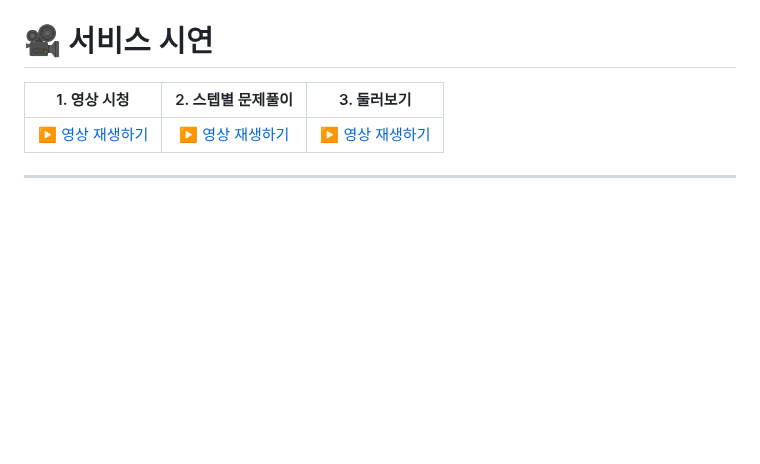
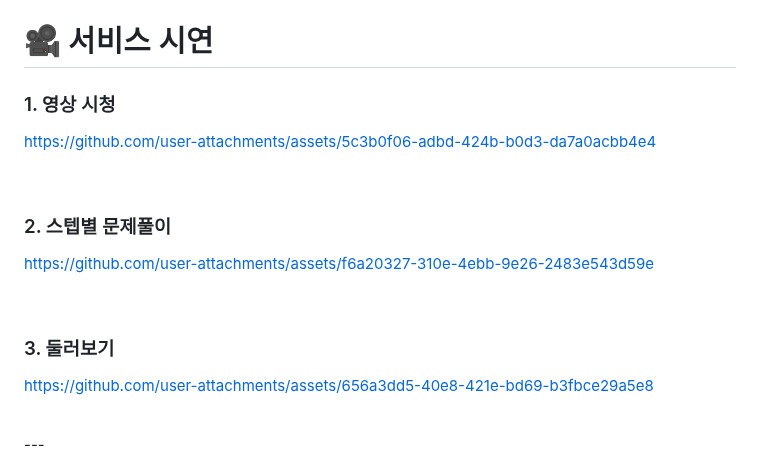
Before and after one commit to SungChul23/Hwik, a Markdown page: README.md, the part around one of its changes. Rendered like a GitHub page; blank space fills up the shorter version.

```diff
--- a/README.md
+++ b/README.md
@@ -213,10 +216,20 @@
 ---
 # 🎥 서비스 시연
 
-| 1. 영상 시청 | 2. 스텝별 문제풀이 | 3. 둘러보기 |
-| :---: | :---: | :---: |
-| [▶️ 영상 재생하기](https://github.com/user-attachments/assets/5c3b0f06-adbd-424b-b0d3-da7a0acbb4e4) | [▶️ 영상 재생하기](https://github.com/user-attachments/assets/f6a20327-310e-4ebb-9e26-2483e543d59e) | [▶️ 영상 재생하기](https://github.com/user-attachments/assets/656a3dd5-40e8-421e-bd69-b3fbce29a5e8) |
+### 1. 영상 시청
+https://github.com/user-attachments/assets/5c3b0f06-adbd-424b-b0d3-da7a0acbb4e4
 
+<br>
+
+### 2. 스텝별 문제풀이
+https://github.com/user-attachments/assets/f6a20327-310e-4ebb-9e26-2483e543d59e
+
+<br>
+
+### 3. 둘러보기
+https://github.com/user-attachments/assets/656a3dd5-40e8-421e-bd69-b3fbce29a5e8
+
+<br>
 ---
 
 # 📱 UI 갤러리
```
Also changed, not shown: other parts of README.md (+6 -3 lines).
